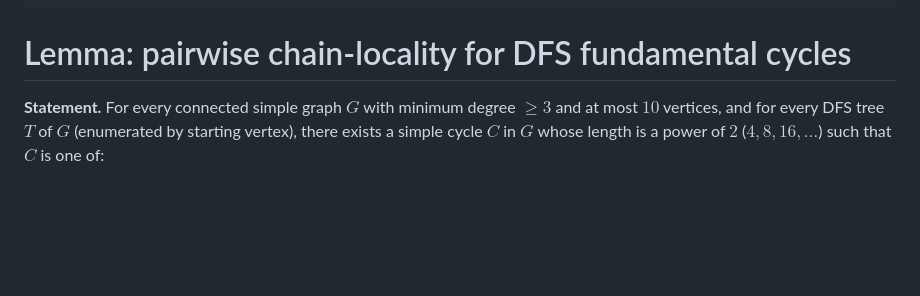
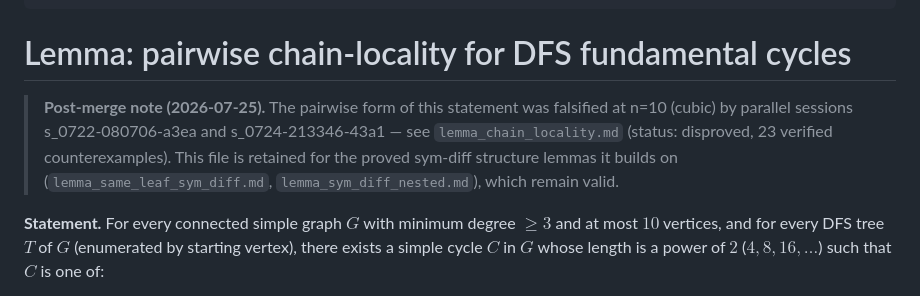
Before and after one commit to JonFermin/auto-erdos, a Markdown page: proof_lemmas/lemma_dfs_chain_locality.md, the part around the change. Rendered like a GitHub page; blank space fills up the shorter version.

```diff
--- a/proof_lemmas/lemma_dfs_chain_locality.md
+++ b/proof_lemmas/lemma_dfs_chain_locality.md
@@ -7,6 +7,13 @@ introduced_at_round: 1
 ---
 
 # Lemma: pairwise chain-locality for DFS fundamental cycles
+
+> **Post-merge note (2026-07-25).** The pairwise form of this statement was
+> falsified at n=10 (cubic) by parallel sessions s_0722-080706-a3ea and
+> s_0724-213346-43a1 — see `lemma_chain_locality.md` (status: disproved,
+> 23 verified counterexamples). This file is retained for the proved
+> sym-diff structure lemmas it builds on (`lemma_same_leaf_sym_diff.md`,
+> `lemma_sym_diff_nested.md`), which remain valid.
 
 **Statement.** For every connected simple graph $G$ with minimum degree $\ge 3$
 and at most $10$ vertices, and for every DFS tree $T$ of $G$ (enumerated by
```
Also changed, not shown: proof_lemmas/lemma_chain_locality_triple.md (+7 -0 lines).
